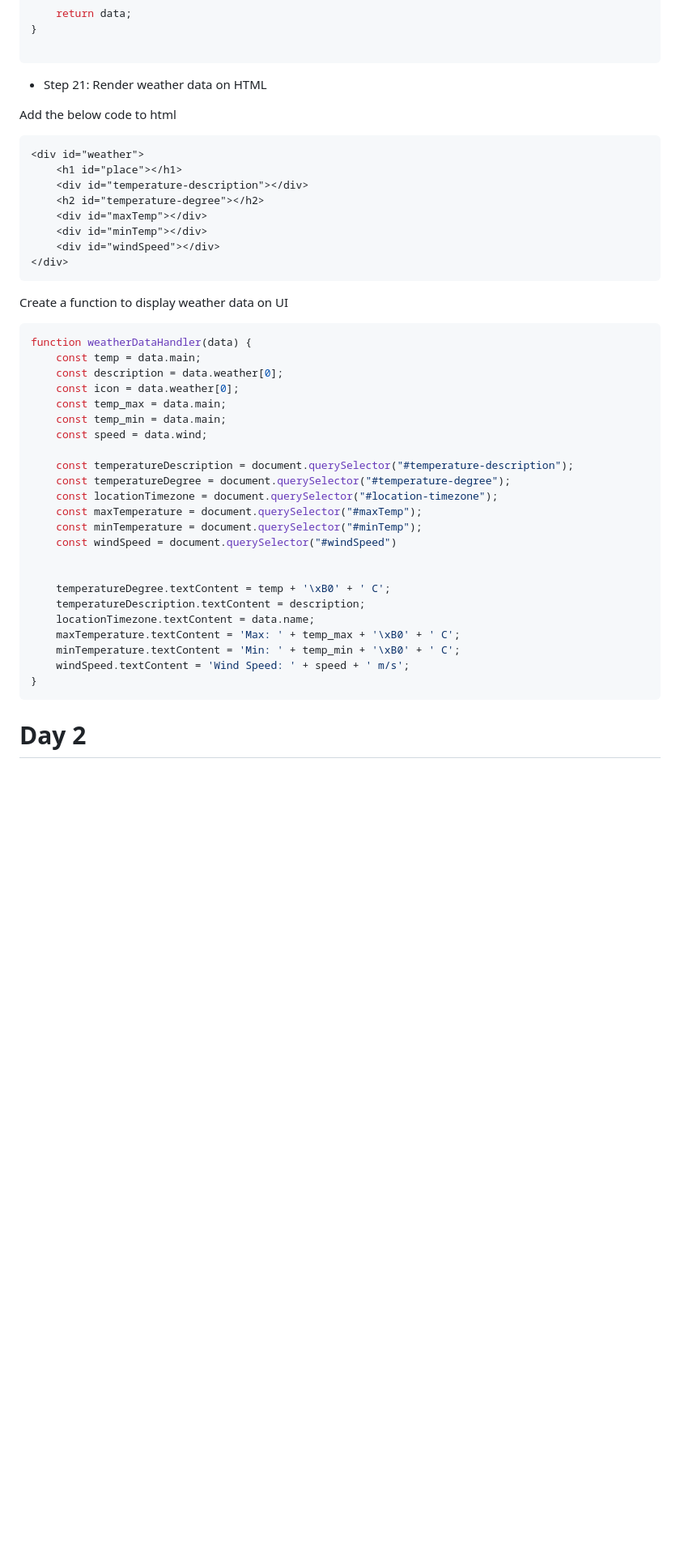
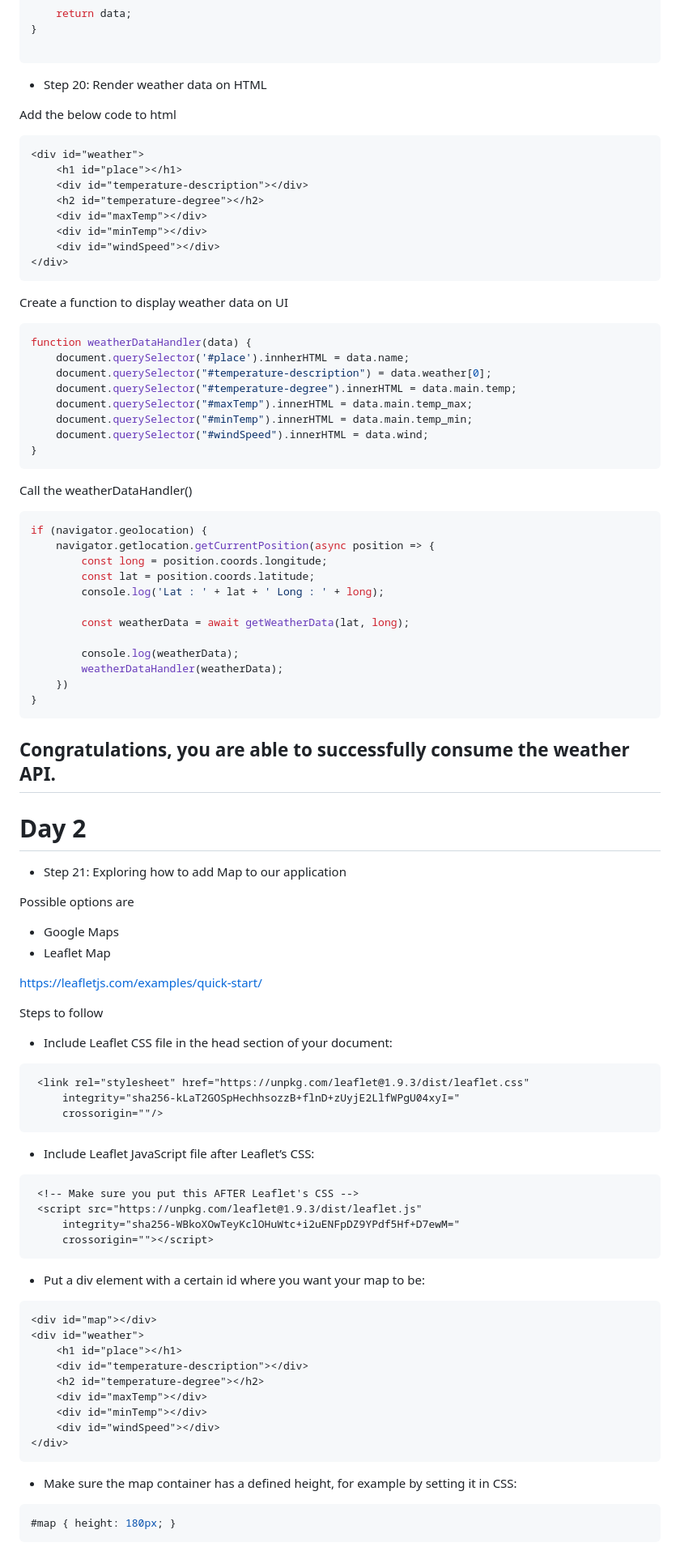
Before and after one commit to skill-lync-cs/weatherPage, a Markdown page: README.md, the part around one of its changes. Shown at 81% size. GitHub-like rendering; blank space fills up the shorter version.

````diff
--- a/README.md
+++ b/README.md
@@ -266,7 +266,7 @@ async function getWeatherData(lat, long) {
 
 ```
 
-- Step 21: Render weather data on HTML
+- Step 20: Render weather data on HTML
 
 Add the below code to html
 ```html
@@ -282,28 +282,73 @@ Add the below code to html
 Create a function to display weather data on UI
 ```javascript
 function weatherDataHandler(data) {
-    const temp = data.main;
-    const description = data.weather[0];
-    const icon = data.weather[0];
-    const temp_max = data.main;
-    const temp_min = data.main;
-    const speed = data.wind;
+    document.querySelector('#place').innherHTML = data.name;
+    document.querySelector("#temperature-description") = data.weather[0];
+    document.querySelector("#temperature-degree").innerHTML = data.main.temp;
+    document.querySelector("#maxTemp").innerHTML = data.main.temp_max;
+    document.querySelector("#minTemp").innerHTML = data.main.temp_min;
+    document.querySelector("#windSpeed").innerHTML = data.wind;
+}
+```
+Call the weatherDataHandler()
+```javascript
+if (navigator.geolocation) {
+    navigator.getlocation.getCurrentPosition(async position => {
+        const long = position.coords.longitude;
+        const lat = position.coords.latitude;
+        console.log('Lat : ' + lat + ' Long : ' + long);
 
-    const temperatureDescription = document.querySelector("#temperature-description");
-    const temperatureDegree = document.querySelector("#temperature-degree");
-    const locationTimezone = document.querySelector("#location-timezone");
-    const maxTemperature = document.querySelector("#maxTemp");
-    const minTemperature = document.querySelector("#minTemp");
-    const windSpeed = document.querySelector("#windSpeed")
+        const weatherData = await getWeatherData(lat, long);
 
-
-    temperatureDegree.textContent = temp + '\xB0' + ' C';
-    temperatureDescription.textContent = description;
-    locationTimezone.textContent = data.name;
-    maxTemperature.textContent = 'Max: ' + temp_max + '\xB0' + ' C';
-    minTemperature.textContent = 'Min: ' + temp_min + '\xB0' + ' C';
-    windSpeed.textContent = 'Wind Speed: ' + speed + ' m/s';
+        console.log(weatherData);
+        weatherDataHandler(weatherData);
+    })
 }
 ```
 
+## Congratulations, you are able to successfully consume the weather API.
+
 # Day 2
+
+- Step 21: Exploring how to add Map to our application
+
+Possible options are
+- Google Maps
+- Leaflet Map
+
+https://leafletjs.com/examples/quick-start/
+
+Steps to follow
+
+- Include Leaflet CSS file in the head section of your document:
+```html
+ <link rel="stylesheet" href="https://unpkg.com/leaflet@1.9.3/dist/leaflet.css"
+     integrity="sha256-kLaT2GOSpHechhsozzB+flnD+zUyjE2LlfWPgU04xyI="
+     crossorigin=""/>
+```
+- Include Leaflet JavaScript file after Leaflet’s CSS:
+```html
+ <!-- Make sure you put this AFTER Leaflet's CSS -->
+ <script src="https://unpkg.com/leaflet@1.9.3/dist/leaflet.js"
+     integrity="sha256-WBkoXOwTeyKclOHuWtc+i2uENFpDZ9YPdf5Hf+D7ewM="
+     crossorigin=""></script>
+```
+
+- Put a div element with a certain id where you want your map to be:
+```html
+<div id="map"></div>
+<div id="weather">
+    <h1 id="place"></h1>
+    <div id="temperature-description"></div>
+    <h2 id="temperature-degree"></h2>
+    <div id="maxTemp"></div>
+    <div id="minTemp"></div>
+    <div id="windSpeed"></div>
+</div>
+```
+
+- Make sure the map container has a defined height, for example by setting it in CSS:
+```css
+#map { height: 180px; }
+```
+
````
Also changed, not shown: other parts of README.md (+143 -5 lines).
